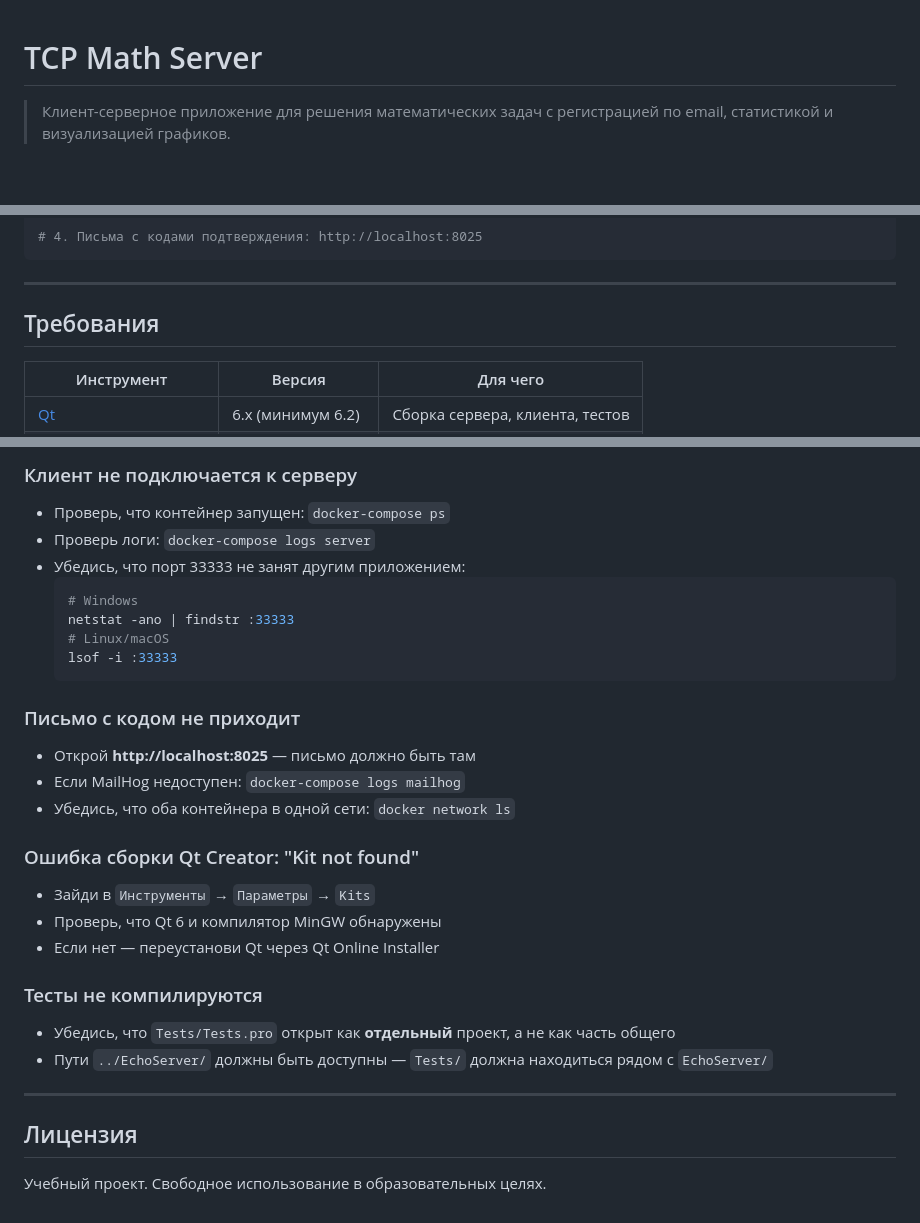
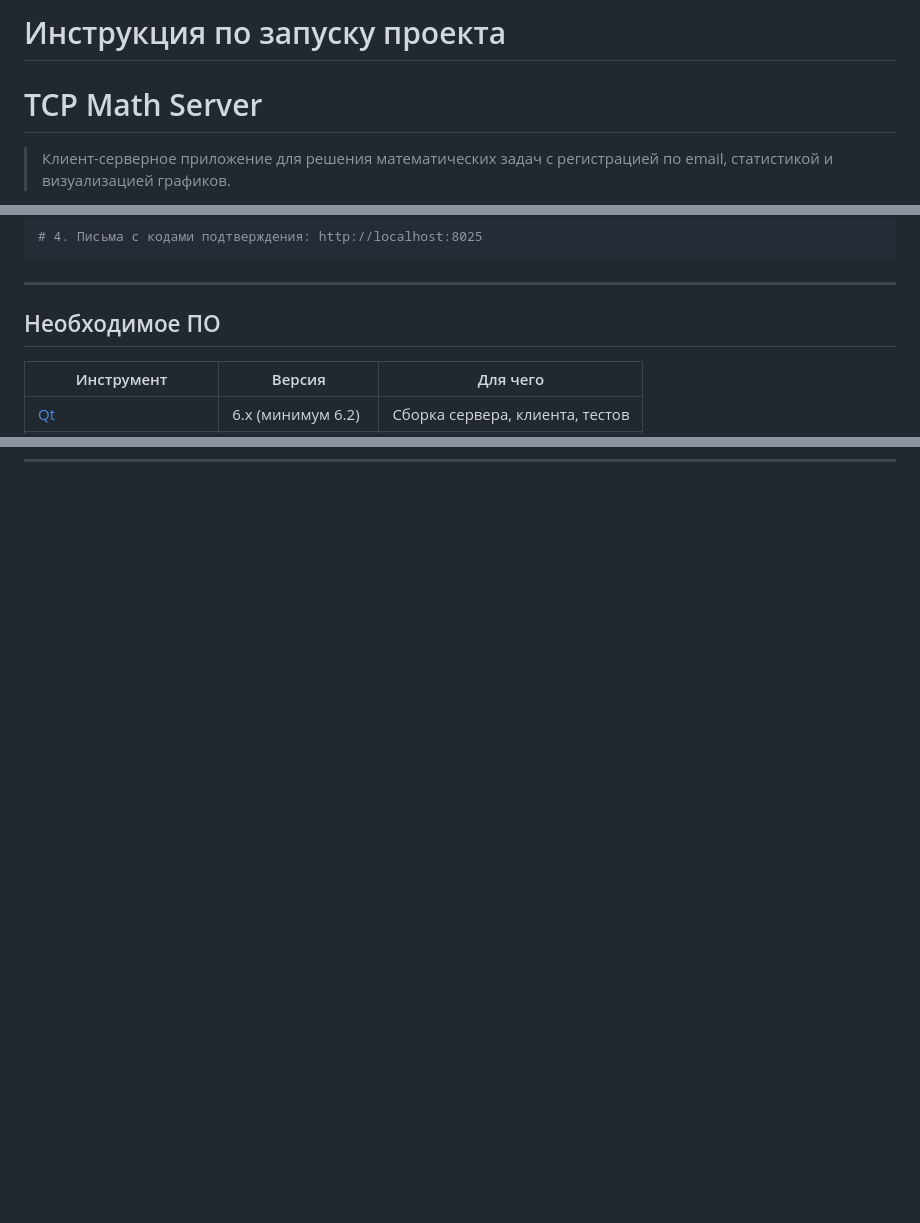
Before and after one commit to vv-gal/Tump, a Markdown page: README.md, 3 parts joined by grey strips. Rendered like a GitHub page; blank space fills up the shorter version.

````diff
--- a/README.md
+++ b/README.md
@@ -1,3 +1,4 @@
+# Инструкция по запуску проекта
 # TCP Math Server
 
 > Клиент-серверное приложение для решения математических задач с регистрацией по email, статистикой и визуализацией графиков.
@@ -39,7 +40,7 @@ docker-compose up -d --build
 
 ---
 
-## Требования
+## Необходимое ПО
 
 | Инструмент | Версия | Для чего |
 |---|---|---|
@@ -329,34 +246,0 @@ tcp-math-server/
-### Клиент не подключается к серверу
-
-- Проверь, что контейнер запущен: `docker-compose ps`
-- Проверь логи: `docker-compose logs server`
-- Убедись, что порт 33333 не занят другим приложением:
-  ```bash
-  # Windows
-  netstat -ano | findstr :33333
-  # Linux/macOS
-  lsof -i :33333
-  ```
-
-### Письмо с кодом не приходит
-
-- Открой **http://localhost:8025** — письмо должно быть там
-- Если MailHog недоступен: `docker-compose logs mailhog`
-- Убедись, что оба контейнера в одной сети: `docker network ls`
-
-### Ошибка сборки Qt Creator: "Kit not found"
-
-- Зайди в `Инструменты` → `Параметры` → `Kits`
-- Проверь, что Qt 6 и компилятор MinGW обнаружены
-- Если нет — переустанови Qt через Qt Online Installer
-
-### Тесты не компилируются
-
-- Убедись, что `Tests/Tests.pro` открыт как **отдельный** проект, а не как часть общего
-- Пути `../EchoServer/` должны быть доступны — `Tests/` должна находиться рядом с `EchoServer/`
-
----
-
-## Лицензия
-
-Учебный проект. Свободное использование в образовательных целях.
````
Also changed, not shown: other parts of README.md (+2 -85 lines).
